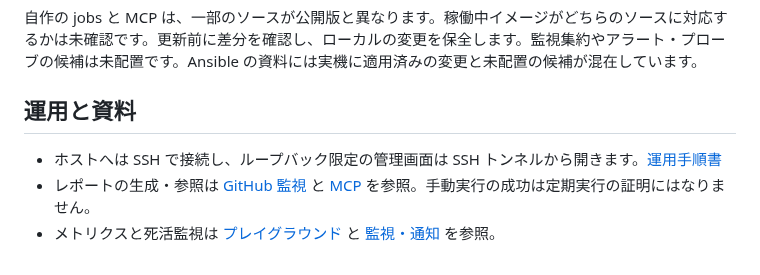
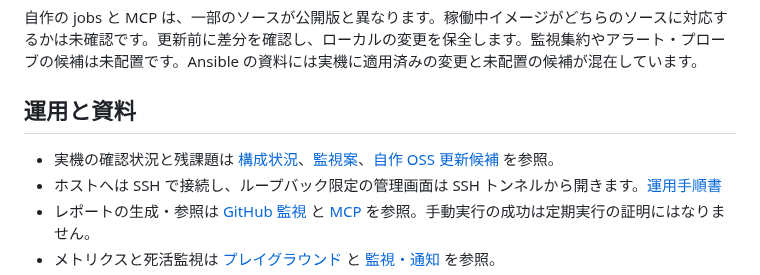
Before and after one commit to moruku36/home-ai-engineering-lab, a Markdown page: README.ja.md, the part around the change. GitHub-like rendering.

Commit message:
docs: link integrated configuration records

```diff
--- a/README.ja.md
+++ b/README.ja.md
@@ -67,6 +67,7 @@ Workbench と REA は独立したツールで、相互連携は未実装です
 
 ## 運用と資料
 
+- 実機の確認状況と残課題は [構成状況](docs/configuration-status.md)、[監視案](docs/prometheus-alerts-candidate.md)、[自作 OSS 更新候補](docs/custom-oss-update-candidate.md) を参照。
 - ホストへは SSH で接続し、ループバック限定の管理画面は SSH トンネルから開きます。[運用手順書](docs/ops-runbook.md)
 - レポートの生成・参照は [GitHub 監視](docs/github-monitoring.md) と [MCP](docs/mcp-internal-api.md) を参照。手動実行の成功は定期実行の証明にはなりません。
 - メトリクスと死活監視は [プレイグラウンド](docs/playground.md) と [監視・通知](docs/monitoring-notifications.md) を参照。
```
Also changed, not shown: README.md (+1 -6 lines).
